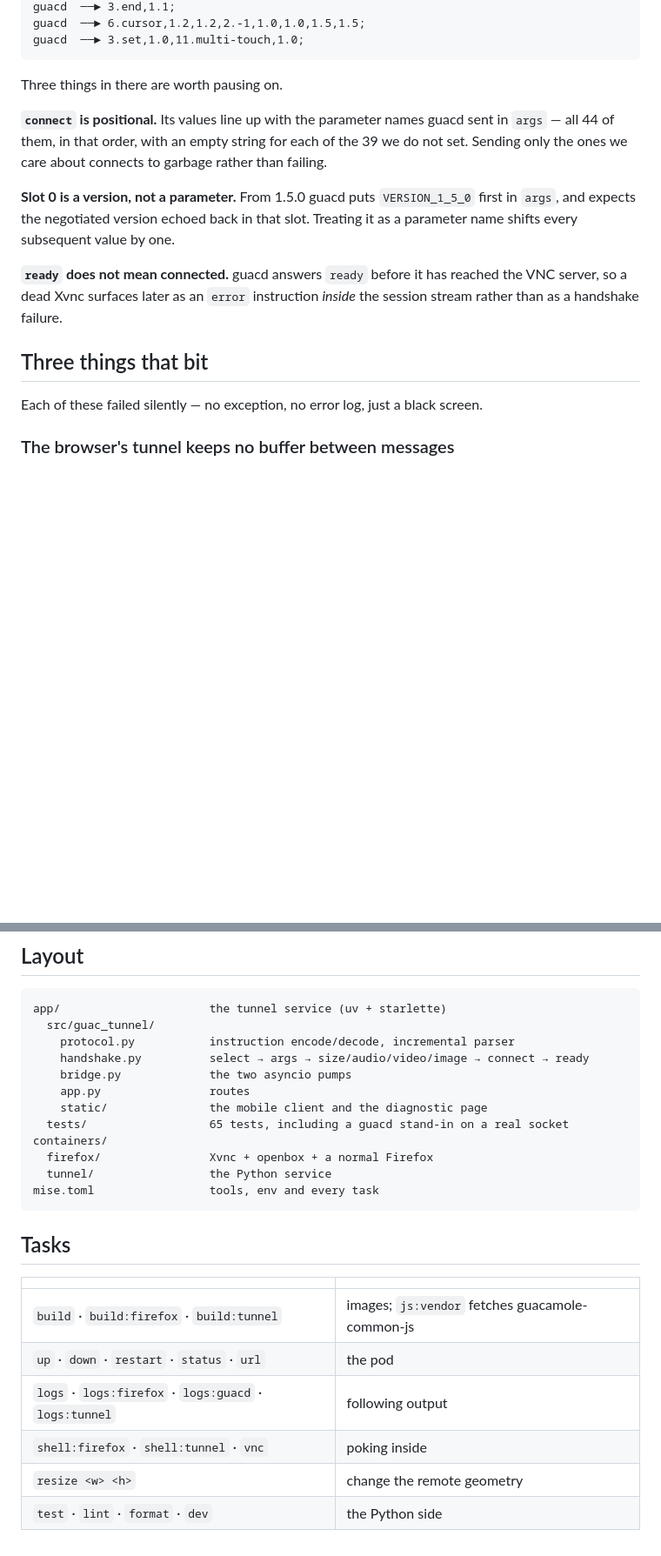
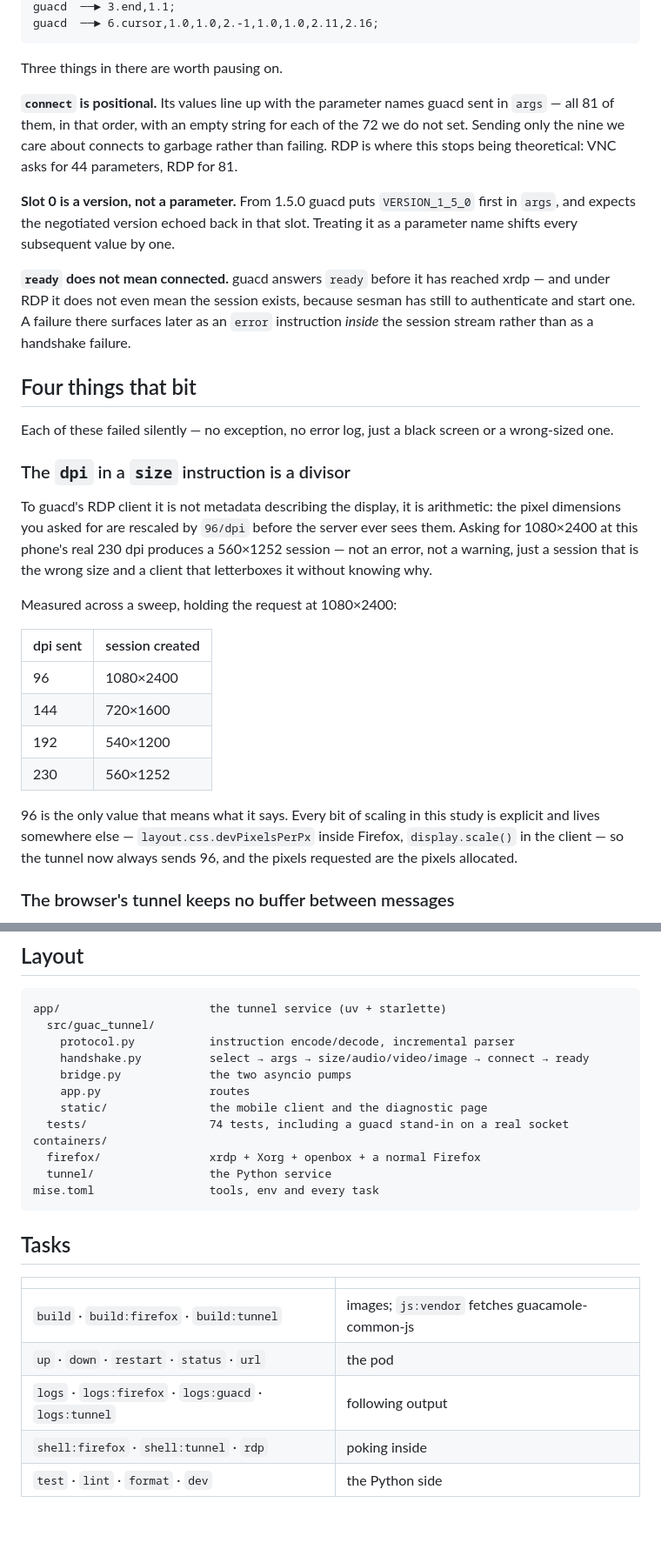
Before and after one commit to radium226/studies, a Markdown page: try-firefox-and-guacamole-in-podman/README.md, 2 parts joined by grey strips. Shown at 87% size. Drawn GitHub-style; blank space fills up the shorter version.

````diff
--- a/try-firefox-and-guacamole-in-podman/README.md
+++ b/try-firefox-and-guacamole-in-podman/README.md
@@ -87,25 +92,49 @@
 guacd  ──► 3.end,1.1;
-guacd  ──► 6.cursor,1.2,1.2,2.-1,1.0,1.0,1.5,1.5;
-guacd  ──► 3.set,1.0,11.multi-touch,1.0;
+guacd  ──► 6.cursor,1.0,1.0,2.-1,1.0,1.0,2.11,2.16;
 ```
 
 Three things in there are worth pausing on.
 
 **`connect` is positional.** Its values line up with the parameter names guacd sent in
-`args` — all 44 of them, in that order, with an empty string for each of the 39 we do not
-set. Sending only the ones we care about connects to garbage rather than failing.
+`args` — all 81 of them, in that order, with an empty string for each of the 72 we do not
+set. Sending only the nine we care about connects to garbage rather than failing. RDP is
+where this stops being theoretical: VNC asks for 44 parameters, RDP for 81.
 
 **Slot 0 is a version, not a parameter.** From 1.5.0 guacd puts `VERSION_1_5_0` first in
 `args`, and expects the negotiated version echoed back in that slot. Treating it as a
 parameter name shifts every subsequent value by one.
 
-**`ready` does not mean connected.** guacd answers `ready` before it has reached the VNC
-server, so a dead Xvnc surfaces later as an `error` instruction *inside* the session
-stream rather than as a handshake failure.
+**`ready` does not mean connected.** guacd answers `ready` before it has reached xrdp —
+and under RDP it does not even mean the session exists, because sesman has still to
+authenticate and start one. A failure there surfaces later as an `error` instruction
+*inside* the session stream rather than as a handshake failure.
 
-## Three things that bit
+## Four things that bit
 
-Each of these failed silently — no exception, no error log, just a black screen.
+Each of these failed silently — no exception, no error log, just a black screen or a
+wrong-sized one.
+
+### The `dpi` in a `size` instruction is a divisor
+
+To guacd's RDP client it is not metadata describing the display, it is arithmetic: the
+pixel dimensions you asked for are rescaled by `96/dpi` before the server ever sees them.
+Asking for 1080×2400 at this phone's real 230 dpi produces a 560×1252 session — not an
+error, not a warning, just a session that is the wrong size and a client that letterboxes
+it without knowing why.
+
+Measured across a sweep, holding the request at 1080×2400:
+
+| dpi sent | session created |
+|---|---|
+| 96 | 1080×2400 |
+| 144 | 720×1600 |
+| 192 | 540×1200 |
+| 230 | 560×1252 |
+
+96 is the only value that means what it says. Every bit of scaling in this study is
+explicit and lives somewhere else — `layout.css.devPixelsPerPx` inside Firefox,
+`display.scale()` in the client — so the tunnel now always sends 96, and the pixels
+requested are the pixels allocated.
 
 ### The browser's tunnel keeps no buffer between messages
 
@@ -265,9 +318,9 @@ app/                      the tunnel service (uv + starlette)
     bridge.py             the two asyncio pumps
     app.py                routes
     static/               the mobile client and the diagnostic page
-  tests/                  65 tests, including a guacd stand-in on a real socket
+  tests/                  74 tests, including a guacd stand-in on a real socket
 containers/
-  firefox/                Xvnc + openbox + a normal Firefox
+  firefox/                xrdp + Xorg + openbox + a normal Firefox
   tunnel/                 the Python service
 mise.toml                 tools, env and every task
 ```
@@ -279,6 +332,5 @@ mise.toml                 tools, env and every task
 | `build` · `build:firefox` · `build:tunnel` | images; `js:vendor` fetches guacamole-common-js |
 | `up` · `down` · `restart` · `status` · `url` | the pod |
 | `logs` · `logs:firefox` · `logs:guacd` · `logs:tunnel` | following output |
-| `shell:firefox` · `shell:tunnel` · `vnc` | poking inside |
-| `resize <w> <h>` | change the remote geometry |
+| `shell:firefox` · `shell:tunnel` · `rdp` | poking inside |
 | `test` · `lint` · `format` · `dev` | the Python side |
````
Also changed, not shown: other parts of try-firefox-and-guacamole-in-podman/README.md (+68 -39 lines), try-firefox-and-guacamole-in-podman/docs/client-landscape.png, try-firefox-and-guacamole-in-podman/docs/client-portrait.png.
